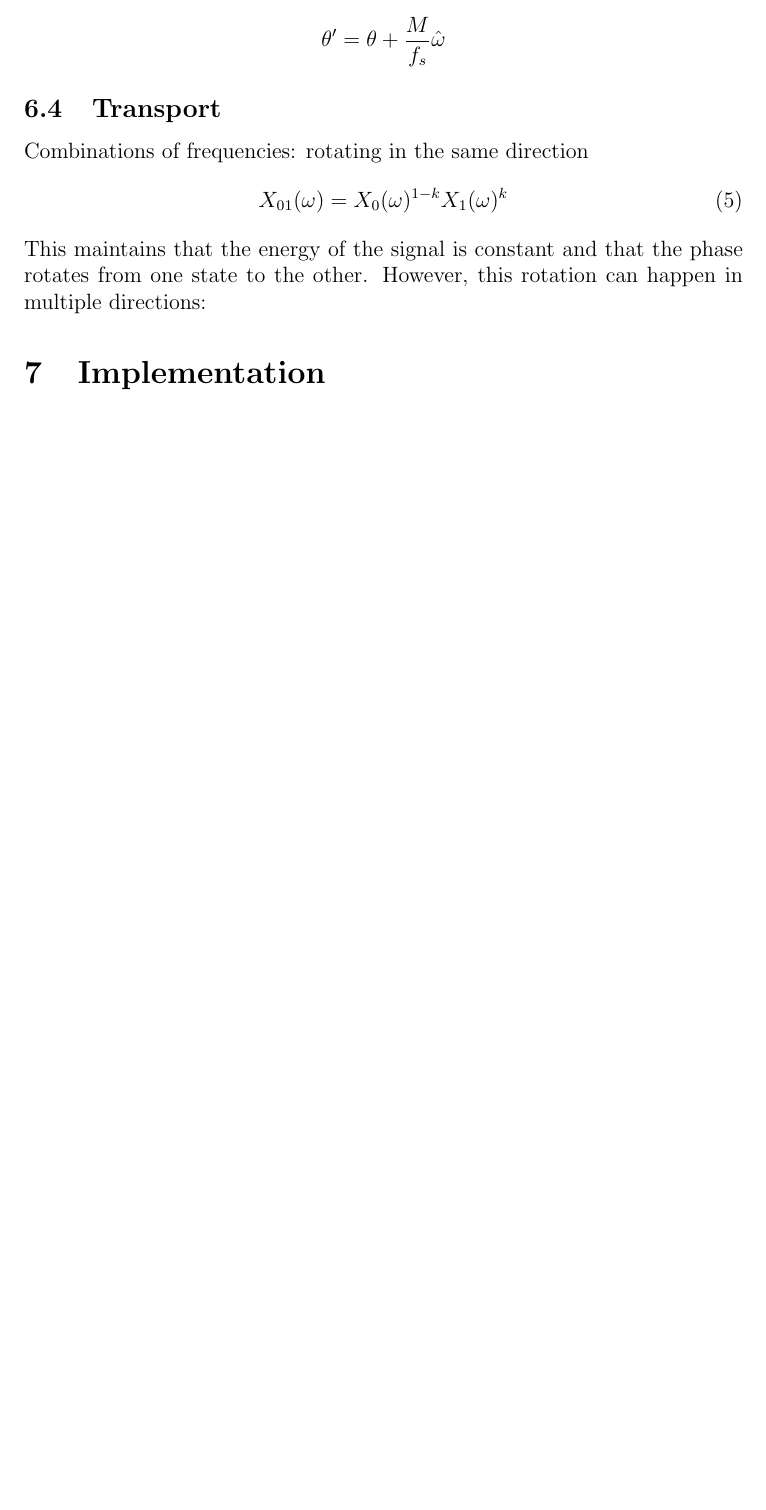
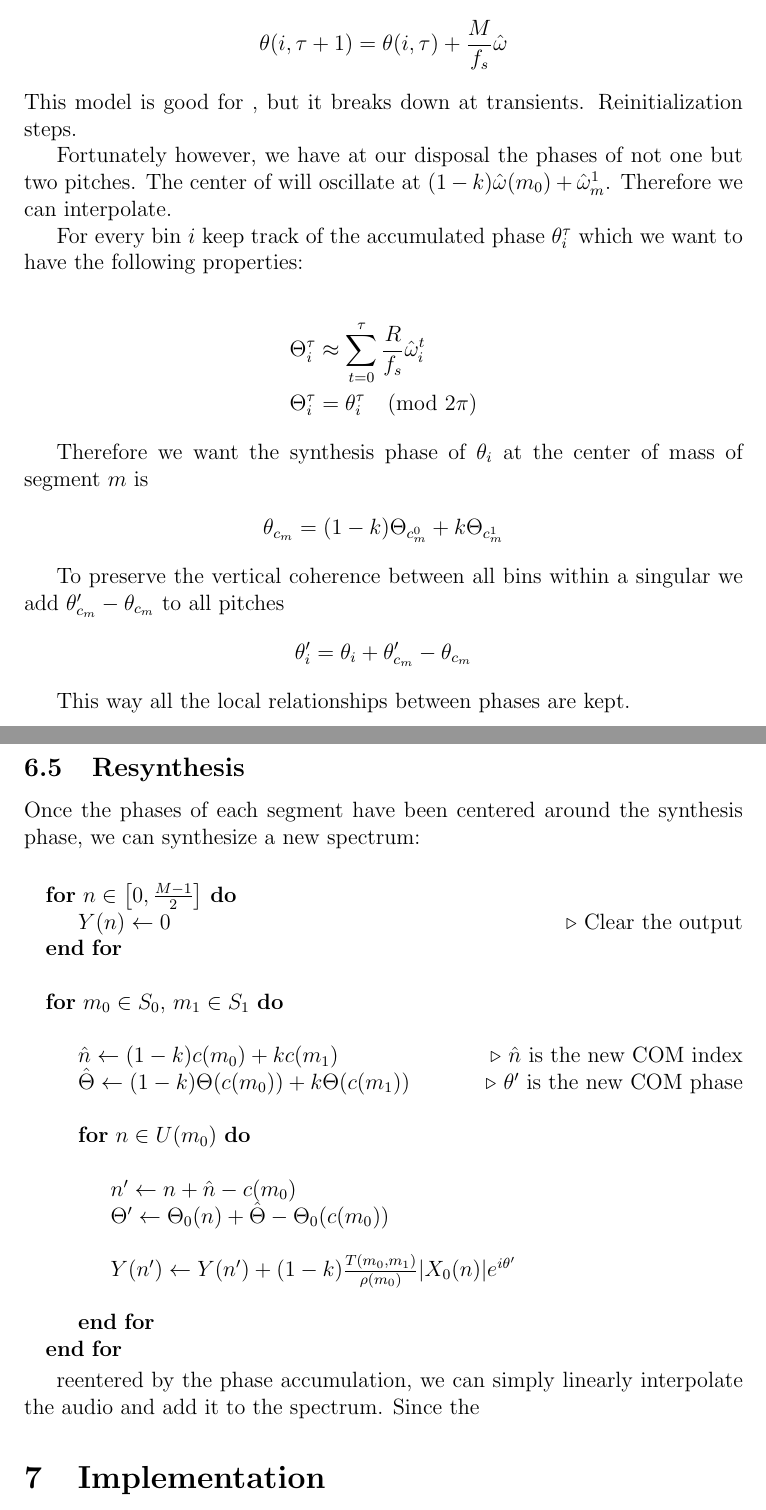
Before and after one commit to sportdeath/AudioTransport, a LaTeX paper (Paper/paper.tex): part of page 4 of 5 before the commit and two parts of pages 5 and 6 of 7 after it, the two joined at a grey line, cut so that both start at the same text, the shorter picture padded with empty space. Compiled offline with pdfLaTeX.

Commit message:
Updating notation in the paper. Becoming more complete

```diff
--- a/Paper/paper.tex
+++ b/Paper/paper.tex
@@ -5,6 +5,7 @@
 \usepackage{amsfonts}
 \usepackage{graphicx}
 \usepackage{url}
+\usepackage{algpseudocode}
 
 \newcommand{\fft}{\text{FFT}}
 
@@ -167,2 +165,0 @@ Horizontal coherence.
-  \theta' = \theta + \frac{M}{f_s}\hat{\omega}
-\end{align*}
@@ -169,5 +173,3 @@ Horizontal coherence.
 
 \subsection{Transport}
 
-Combinations of frequencies:
-rotating in the same direction
@@ -174,7 +182,3 @@ rotating in the same direction
 \begin{align}
-  X_{01}(\omega) =
-  X_0(\omega)^{1-k}
-  X_1(\omega)^k
+  0 < T(m^0, m^1) \leq \max(\rho(m^0), \rho(m^1))
 \end{align}
-This maintains that the energy of the signal is constant and that the phase rotates from one state to the other.
-However, this rotation can happen in multiple directions:
@@ -181,3 +230,82 @@ However, this rotation can happen in multiple directions:
+If a bin with phase $\theta_i^\tau$ is oscillating at exactly $\hat{\omega}_i$, the phase of that bin in the next window $\theta_i^{\tau+1}$ will be
+\begin{align*}
+  \theta(i, \tau+1) =
+  \theta(i,\tau) + \frac{M}{f_s}\hat{\omega}
+\end{align*}
+This model is good for , but it breaks down at transients.
+Reinitialization steps.
+
+
+Fortunately however, we have at our disposal the phases of not one but two pitches.
+The center of  will oscillate at $(1 - k)\hat{\omega}(m_0) + \hat{\omega}^1_m$.
+Therefore we can interpolate.
+
+For every bin $i$ keep track of the accumulated phase $\theta_i^\tau$ which we want to have the following properties:
+
+\begin{align*}
+  \Theta_i^\tau &\approx
+  \sum_{t = 0}^\tau
+  \frac{R}{f_s}\hat{\omega}_i^t\\
+  \Theta_i^\tau &= \theta_i^\tau\pmod{2\pi}
+\end{align*}
+
+
+
+Therefore we want the synthesis phase of $\theta_i$ at the center of mass of segment $m$ is
+\begin{align*}
+  \theta_{c_m} = (1-k)\Theta_{c_m^0} + k\Theta_{c_m^1}
+\end{align*}
+
+To preserve the vertical coherence between all bins within a singular
+we add $\theta_{c_m}' - \theta_{c_m}$ to all pitches
+\begin{align*}
+  \theta_i' = \theta_i + \theta_{c_m}' - \theta_{c_m}
+\end{align*}
+
+This way all the local relationships between phases are kept.
+
+\subsection{Resynthesis}
+
+Once the phases of each segment have been centered around the synthesis phase,
+we can synthesize a new spectrum:
+
+\begin{algorithmic}
+\\
+\For{$n\in\left[0,\frac{M-1}{2}\right]$}
+  \State{$Y(n) \leftarrow 0$}
+  \Comment{Clear the output}
+\EndFor
+\\
+\For{$m_0\in S_0$, $m_1\in S_1$}
+  \\
+  \State{$\hat{n} \leftarrow (1 - k)c(m_0) + kc(m_1)$}
+  \Comment{$\hat{n}$ is the new COM index}
+  \State{$\hat{\Theta} \leftarrow (1 - k)\Theta(c(m_0)) + k\Theta(c(m_1))$}
+  \Comment{$\theta'$ is the new COM phase}
+  \\
+  \For{$n\in U(m_0)$}
+    \\
+    \State{$n' \leftarrow n + \hat{n} - c(m_0)$}
+    \State{$\Theta' \leftarrow \Theta_0(n) + \hat{\Theta} - \Theta_0(c(m_0))$}
+    \\
+    \State{%
+      $Y(n')
+      \leftarrow
+      Y(n') +
+      (1 - k)
+      \frac{T(m_0, m_1)}{\rho(m_0)}
+      |X_0(n)|
+      e^{i\theta'}$
+    }
+    \\
+  \EndFor
+\EndFor
+\end{algorithmic}
+
+
+reentered by the phase accumulation,
+we can simply linearly interpolate the audio and add it to the spectrum.
+Since the
 
 \section{Implementation}
 
```
Also changed, not shown: Paper/paper.pdf, paper/references/BB.pdf (added), Paper/paper.tex (65 more changed lines).
